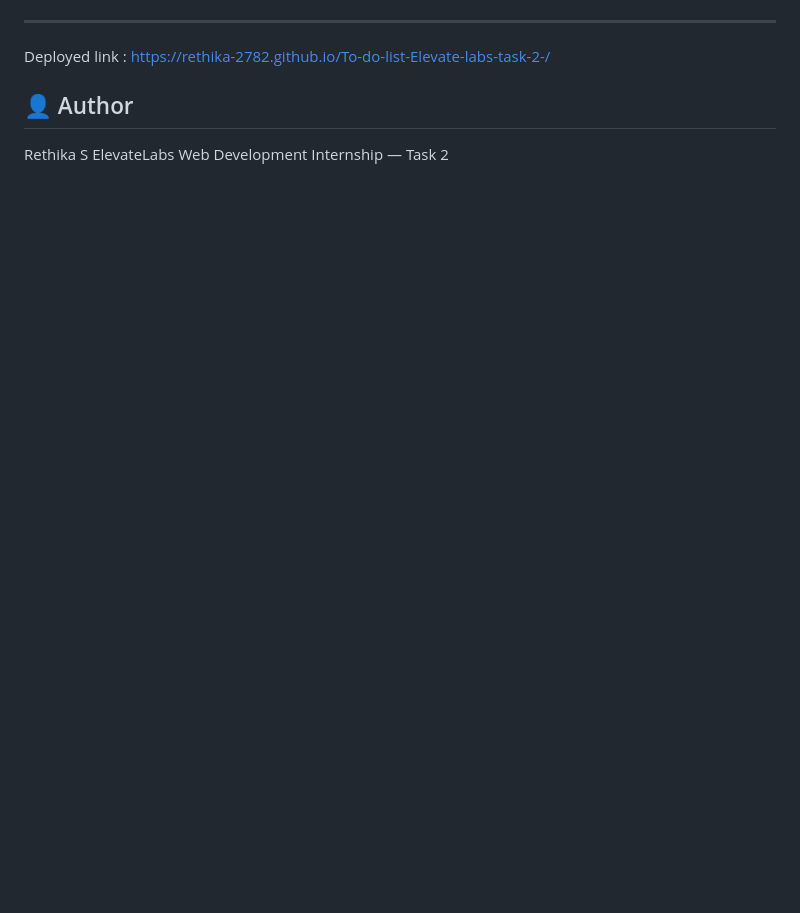
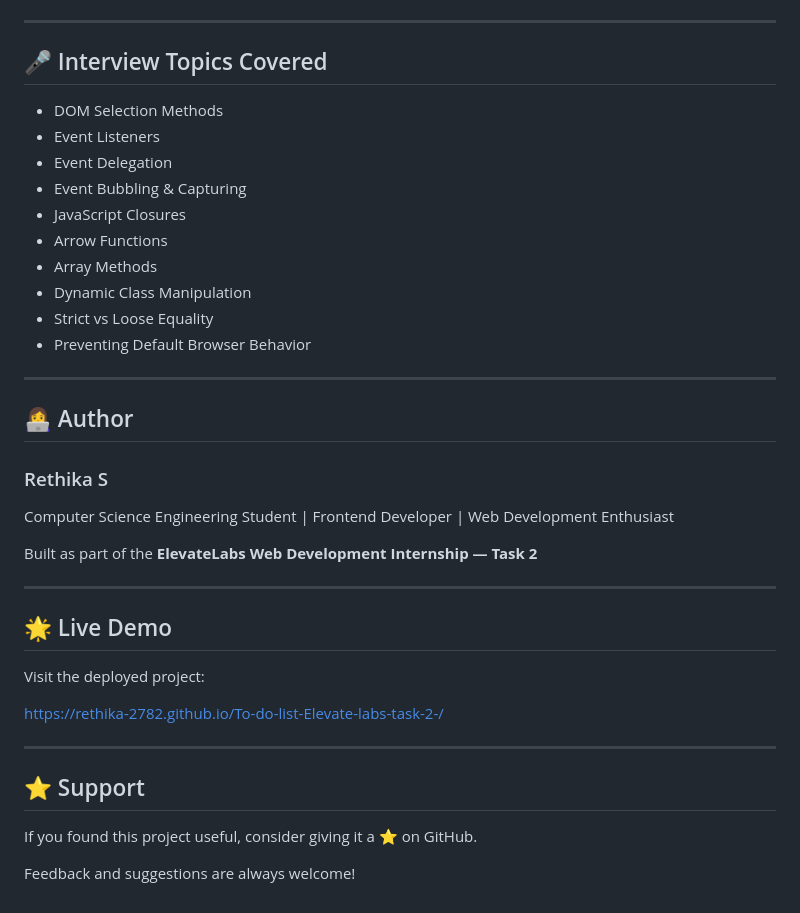
Before and after one commit to Rethika-2782/To-do-list-Elevate-labs-task-2-, a Markdown page: ReadMe.md, the part around one of its changes. Drawn GitHub-style; blank space fills up the shorter version.

```diff
--- a/ReadMe.md
+++ b/ReadMe.md
@@ -103,9 +175,41 @@ A shorter syntax for functions: `const fn = (x) => x * 2`. They don't have their
 
 ---
 
-Deployed link : https://rethika-2782.github.io/To-do-list-Elevate-labs-task-2-/
+## 🎤 Interview Topics Covered
 
-## 👤 Author
+* DOM Selection Methods
+* Event Listeners
+* Event Delegation
+* Event Bubbling & Capturing
+* JavaScript Closures
+* Arrow Functions
+* Array Methods
+* Dynamic Class Manipulation
+* Strict vs Loose Equality
+* Preventing Default Browser Behavior
 
-Rethika S
-ElevateLabs Web Development Internship — Task 2
+---
+
+## 👩‍💻 Author
+
+### Rethika S
+
+Computer Science Engineering Student | Frontend Developer | Web Development Enthusiast
+
+Built as part of the **ElevateLabs Web Development Internship — Task 2**
+
+---
+
+## 🌟 Live Demo
+
+Visit the deployed project:
+
+https://rethika-2782.github.io/To-do-list-Elevate-labs-task-2-/
+
+---
+
+## ⭐ Support
+
+If you found this project useful, consider giving it a ⭐ on GitHub.
+
+Feedback and suggestions are always welcome!
```
Also changed, not shown: other parts of ReadMe.md (+139 -67 lines).
